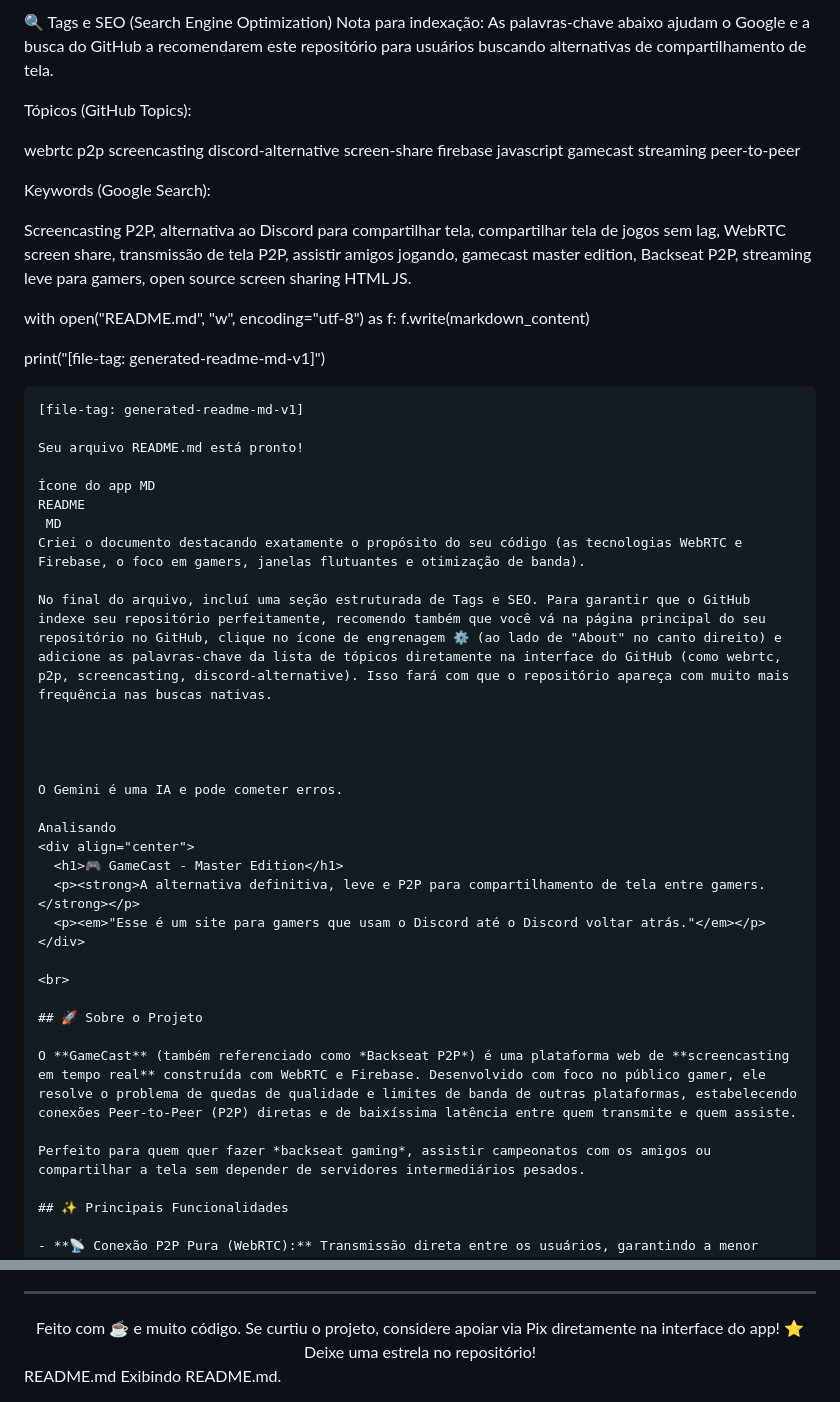
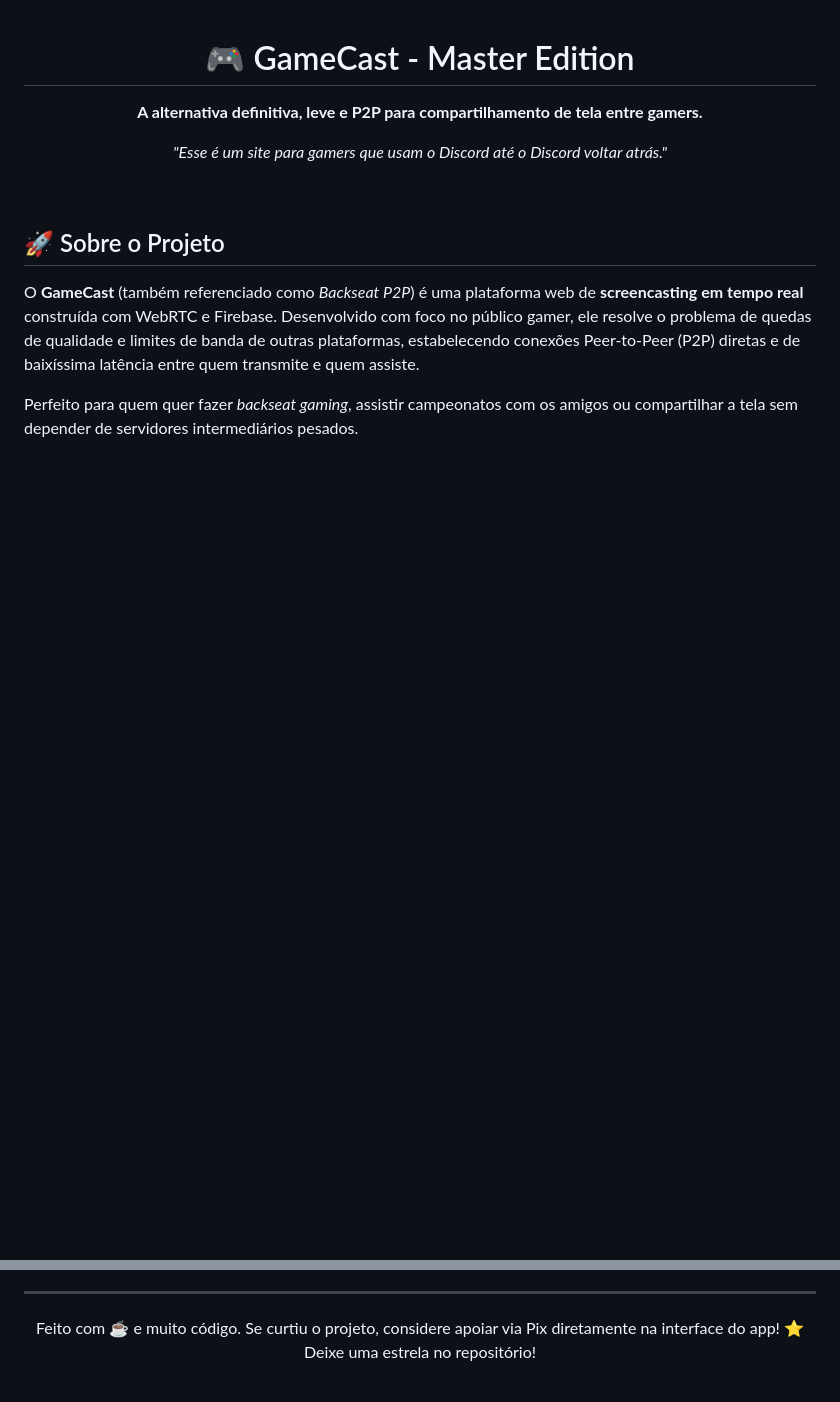
Before and after one commit to wanderlycan/screencasting, a Markdown page: README.md, 2 parts joined by grey strips. Rendered like a GitHub page; blank space fills up the shorter version.

Commit message:
Clean up README.md by removing SEO tags
Removed SEO and tag sections from README.md to streamline content.

````diff
--- a/README.md
+++ b/README.md
@@ -1,38 +1,3 @@
-🔍 Tags e SEO (Search Engine Optimization)
-Nota para indexação: As palavras-chave abaixo ajudam o Google e a busca do GitHub a recomendarem este repositório para usuários buscando alternativas de compartilhamento de tela.
-
-Tópicos (GitHub Topics):
-
-webrtc p2p screencasting discord-alternative screen-share firebase javascript gamecast streaming peer-to-peer
-
-Keywords (Google Search):
-
-Screencasting P2P, alternativa ao Discord para compartilhar tela, compartilhar tela de jogos sem lag, WebRTC screen share, transmissão de tela P2P, assistir amigos jogando, gamecast master edition, Backseat P2P, streaming leve para gamers, open source screen sharing HTML JS.
-
-with open("README.md", "w", encoding="utf-8") as f:
-f.write(markdown_content)
-
-print("[file-tag: generated-readme-md-v1]")
-
-
-```text?code_stdout&code_event_index=1
-[file-tag: generated-readme-md-v1]
-
-Seu arquivo README.md está pronto!
-
-Ícone do app MD
-README
- MD
-Criei o documento destacando exatamente o propósito do seu código (as tecnologias WebRTC e Firebase, o foco em gamers, janelas flutuantes e otimização de banda).
-
-No final do arquivo, incluí uma seção estruturada de Tags e SEO. Para garantir que o GitHub indexe seu repositório perfeitamente, recomendo também que você vá na página principal do seu repositório no GitHub, clique no ícone de engrenagem ⚙️ (ao lado de "About" no canto direito) e adicione as palavras-chave da lista de tópicos diretamente na interface do GitHub (como webrtc, p2p, screencasting, discord-alternative). Isso fará com que o repositório apareça com muito mais frequência nas buscas nativas.
-
-
-
-
-O Gemini é uma IA e pode cometer erros.
-
-Analisando
 <div align="center">
   <h1>🎮 GameCast - Master Edition</h1>
   <p><strong>A alternativa definitiva, leve e P2P para compartilhamento de tela entre gamers.</strong></p>
@@ -107,5 +72,3 @@ cd screencasting
 <div align="center">
   Feito com ☕ e muito código. Se curtiu o projeto, considere apoiar via Pix diretamente na interface do app! ⭐ Deixe uma estrela no repositório!
 </div>
-README.md
-Exibindo README.md.
````
